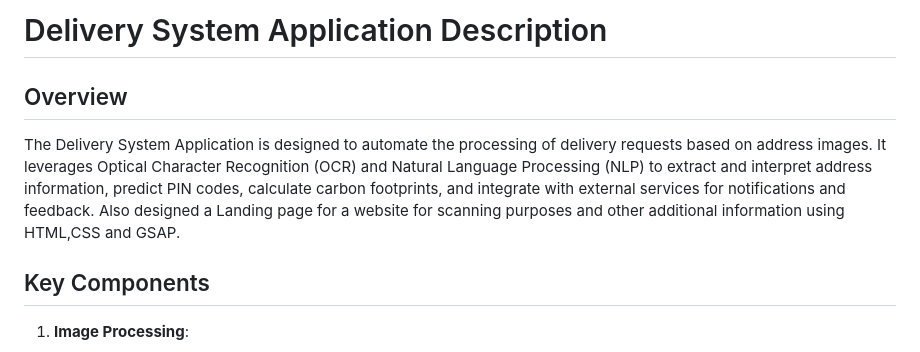
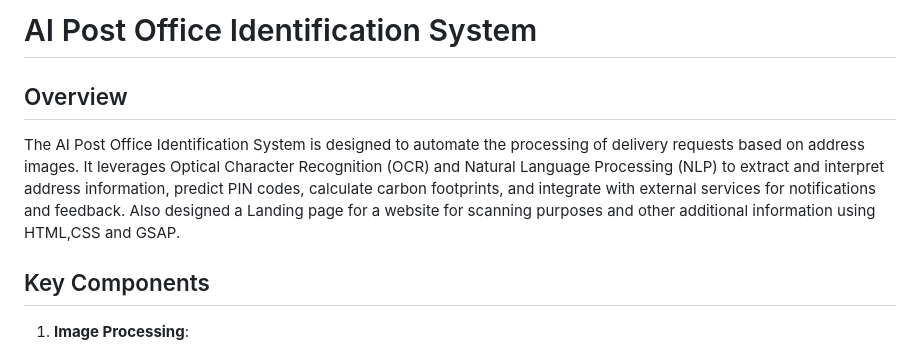
Before and after one commit to aryanyadav-dev/AI-Postal-Service, a Markdown page: README.md, the part around the change. Rendered like a GitHub page.

```diff
--- a/README.md
+++ b/README.md
@@ -1,8 +1,8 @@
-# Delivery System Application Description
+# AI Post Office Identification System
 
 ## Overview
 
-The Delivery System Application is designed to automate the processing of delivery requests based on address images. It leverages Optical Character Recognition (OCR) and Natural Language Processing (NLP) to extract and interpret address information, predict PIN codes, calculate carbon footprints, and integrate with external services for notifications and feedback. Also designed a Landing page for a website for scanning purposes and other additional information using HTML,CSS and GSAP.
+The AI Post Office Identification System is designed to automate the processing of delivery requests based on address images. It leverages Optical Character Recognition (OCR) and Natural Language Processing (NLP) to extract and interpret address information, predict PIN codes, calculate carbon footprints, and integrate with external services for notifications and feedback. Also designed a Landing page for a website for scanning purposes and other additional information using HTML,CSS and GSAP.
 
 ## Key Components
 
```
